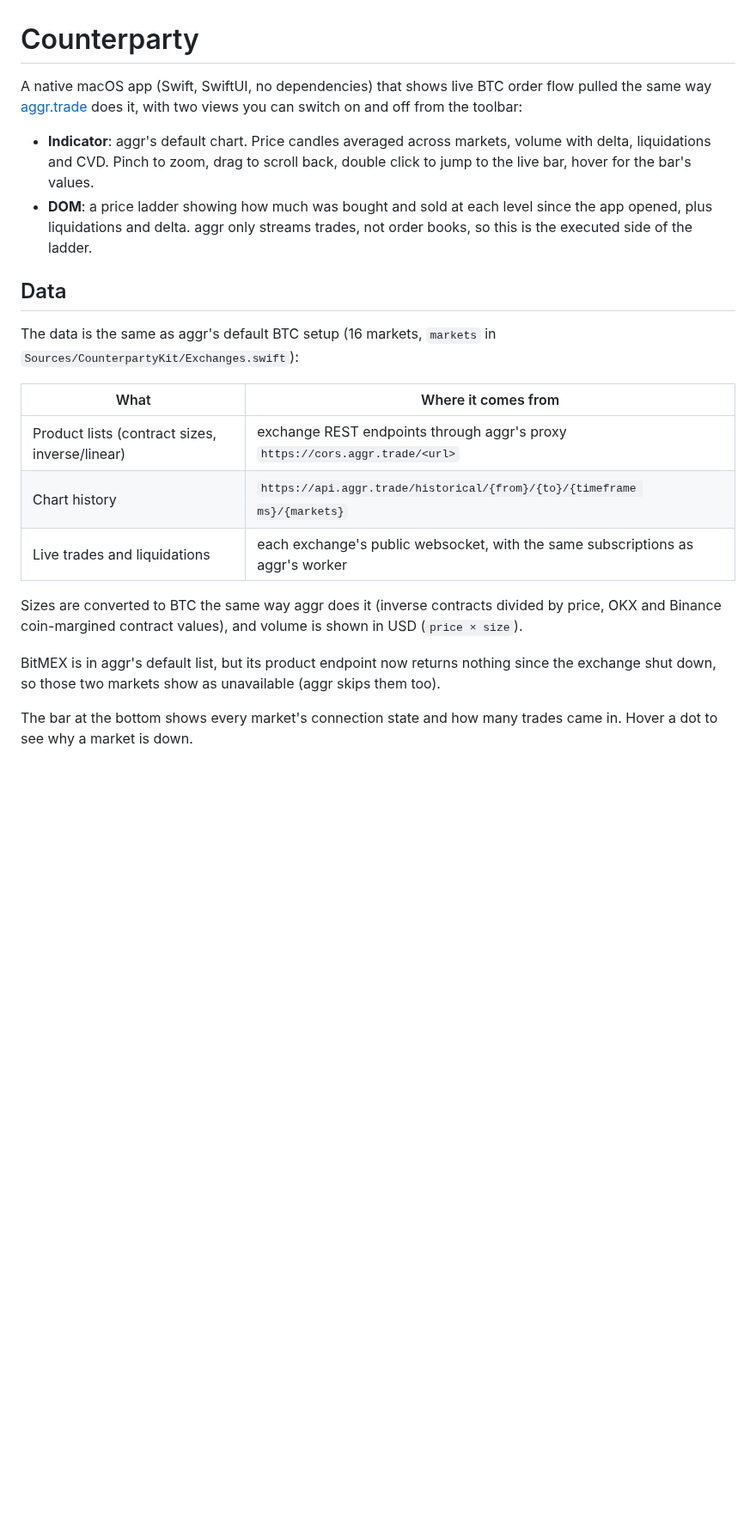
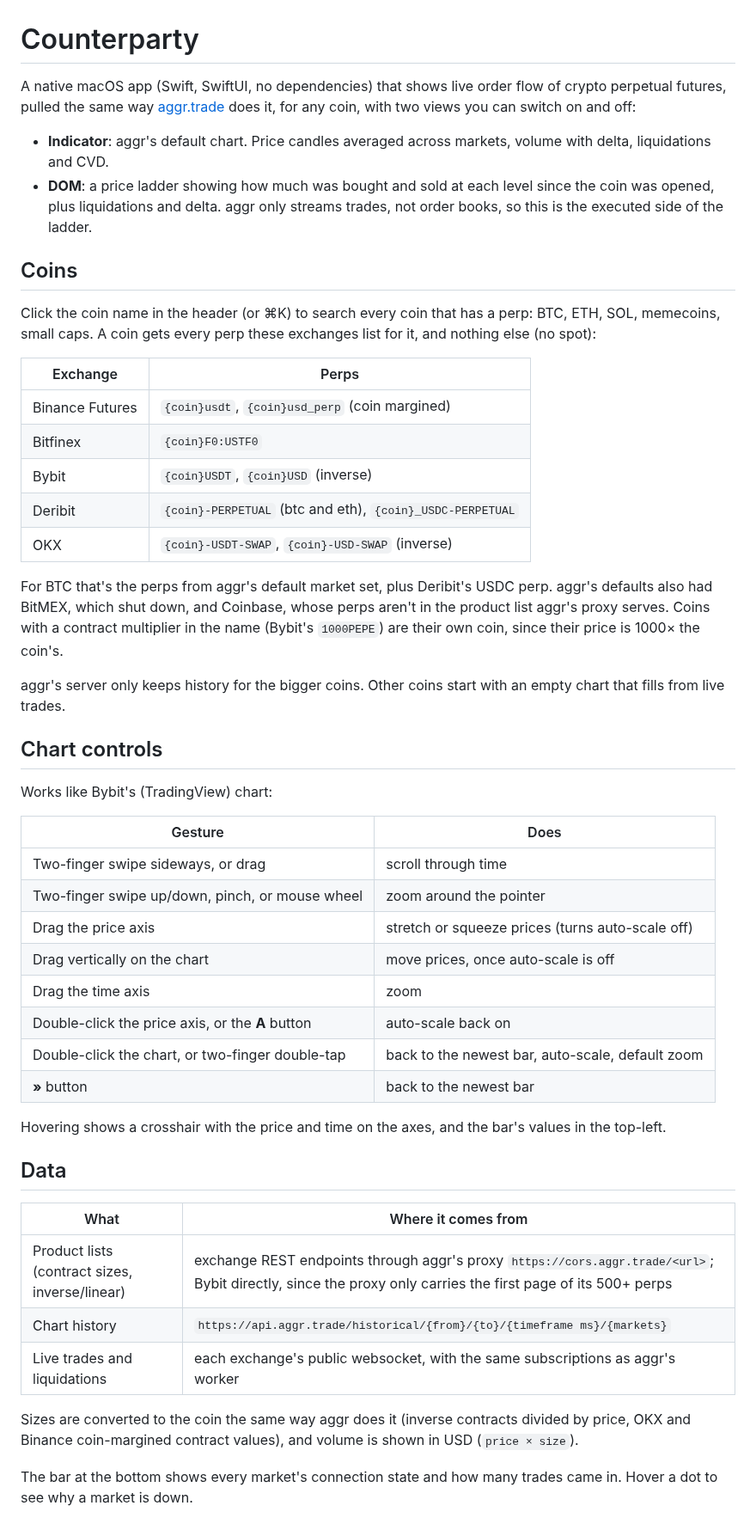
Before and after one commit to raihanadf/counterparty, a Markdown page: README.md, the part around one of its changes. Shown at 86% size. Drawn GitHub-style; blank space fills up the shorter version.

Commit message:
add themes, coin picker for perps, tradingview-style chart controls

```diff
--- a/README.md
+++ b/README.md
@@ -1,22 +1,51 @@
 # Counterparty
 
-A native macOS app (Swift, SwiftUI, no dependencies) that shows live BTC order flow pulled the same way [aggr.trade](https://aggr.trade) does it, with two views you can switch on and off from the toolbar:
+A native macOS app (Swift, SwiftUI, no dependencies) that shows live order flow of crypto perpetual futures, pulled the same way [aggr.trade](https://aggr.trade) does it, for any coin, with two views you can switch on and off:
 
-- **Indicator**: aggr's default chart. Price candles averaged across markets, volume with delta, liquidations and CVD. Pinch to zoom, drag to scroll back, double click to jump to the live bar, hover for the bar's values.
-- **DOM**: a price ladder showing how much was bought and sold at each level since the app opened, plus liquidations and delta. aggr only streams trades, not order books, so this is the executed side of the ladder.
+- **Indicator**: aggr's default chart. Price candles averaged across markets, volume with delta, liquidations and CVD.
+- **DOM**: a price ladder showing how much was bought and sold at each level since the coin was opened, plus liquidations and delta. aggr only streams trades, not order books, so this is the executed side of the ladder.
+
+## Coins
+
+Click the coin name in the header (or ⌘K) to search every coin that has a perp: BTC, ETH, SOL, memecoins, small caps. A coin gets every perp these exchanges list for it, and nothing else (no spot):
+
+| Exchange | Perps |
+| --- | --- |
+| Binance Futures | `{coin}usdt`, `{coin}usd_perp` (coin margined) |
+| Bitfinex | `{coin}F0:USTF0` |
+| Bybit | `{coin}USDT`, `{coin}USD` (inverse) |
+| Deribit | `{coin}-PERPETUAL` (btc and eth), `{coin}_USDC-PERPETUAL` |
+| OKX | `{coin}-USDT-SWAP`, `{coin}-USD-SWAP` (inverse) |
+
+For BTC that's the perps from aggr's default market set, plus Deribit's USDC perp. aggr's defaults also had BitMEX, which shut down, and Coinbase, whose perps aren't in the product list aggr's proxy serves. Coins with a contract multiplier in the name (Bybit's `1000PEPE`) are their own coin, since their price is 1000× the coin's.
+
+aggr's server only keeps history for the bigger coins. Other coins start with an empty chart that fills from live trades.
+
+## Chart controls
+
+Works like Bybit's (TradingView) chart:
+
+| Gesture | Does |
+| --- | --- |
+| Two-finger swipe sideways, or drag | scroll through time |
+| Two-finger swipe up/down, pinch, or mouse wheel | zoom around the pointer |
+| Drag the price axis | stretch or squeeze prices (turns auto-scale off) |
+| Drag vertically on the chart | move prices, once auto-scale is off |
+| Drag the time axis | zoom |
+| Double-click the price axis, or the **A** button | auto-scale back on |
+| Double-click the chart, or two-finger double-tap | back to the newest bar, auto-scale, default zoom |
+| **»** button | back to the newest bar |
+
+Hovering shows a crosshair with the price and time on the axes, and the bar's values in the top-left.
 
 ## Data
 
-The data is the same as aggr's default BTC setup (16 markets, `markets` in `Sources/CounterpartyKit/Exchanges.swift`):
-
 | What | Where it comes from |
 | --- | --- |
-| Product lists (contract sizes, inverse/linear) | exchange REST endpoints through aggr's proxy `https://cors.aggr.trade/<url>` |
+| Product lists (contract sizes, inverse/linear) | exchange REST endpoints through aggr's proxy `https://cors.aggr.trade/<url>`; Bybit directly, since the proxy only carries the first page of its 500+ perps |
 | Chart history | `https://api.aggr.trade/historical/{from}/{to}/{timeframe ms}/{markets}` |
 | Live trades and liquidations | each exchange's public websocket, with the same subscriptions as aggr's worker |
 
-Sizes are converted to BTC the same way aggr does it (inverse contracts divided by price, OKX and Binance coin-margined contract values), and volume is shown in USD (`price × size`).
-
-BitMEX is in aggr's default list, but its product endpoint now returns nothing since the exchange shut down, so those two markets show as unavailable (aggr skips them too).
+Sizes are converted to the coin the same way aggr does it (inverse contracts divided by price, OKX and Binance coin-margined contract values), and volume is shown in USD (`price × size`).
 
 The bar at the bottom shows every market's connection state and how many trades came in. Hover a dot to see why a market is down.
```
Also changed, not shown: other parts of README.md (+10 -3 lines), Assets/AppIcon.png (added), 16 other files.
